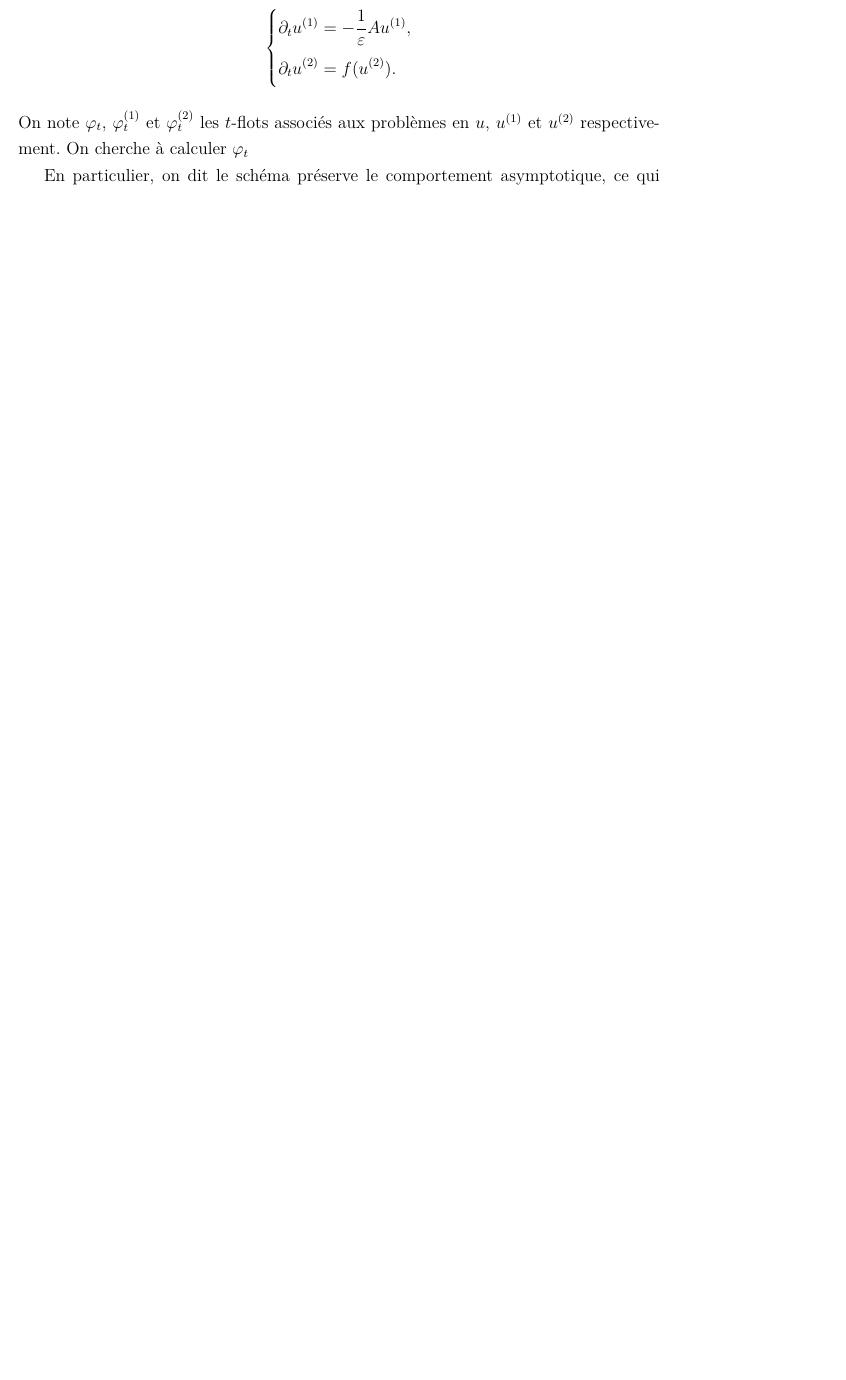
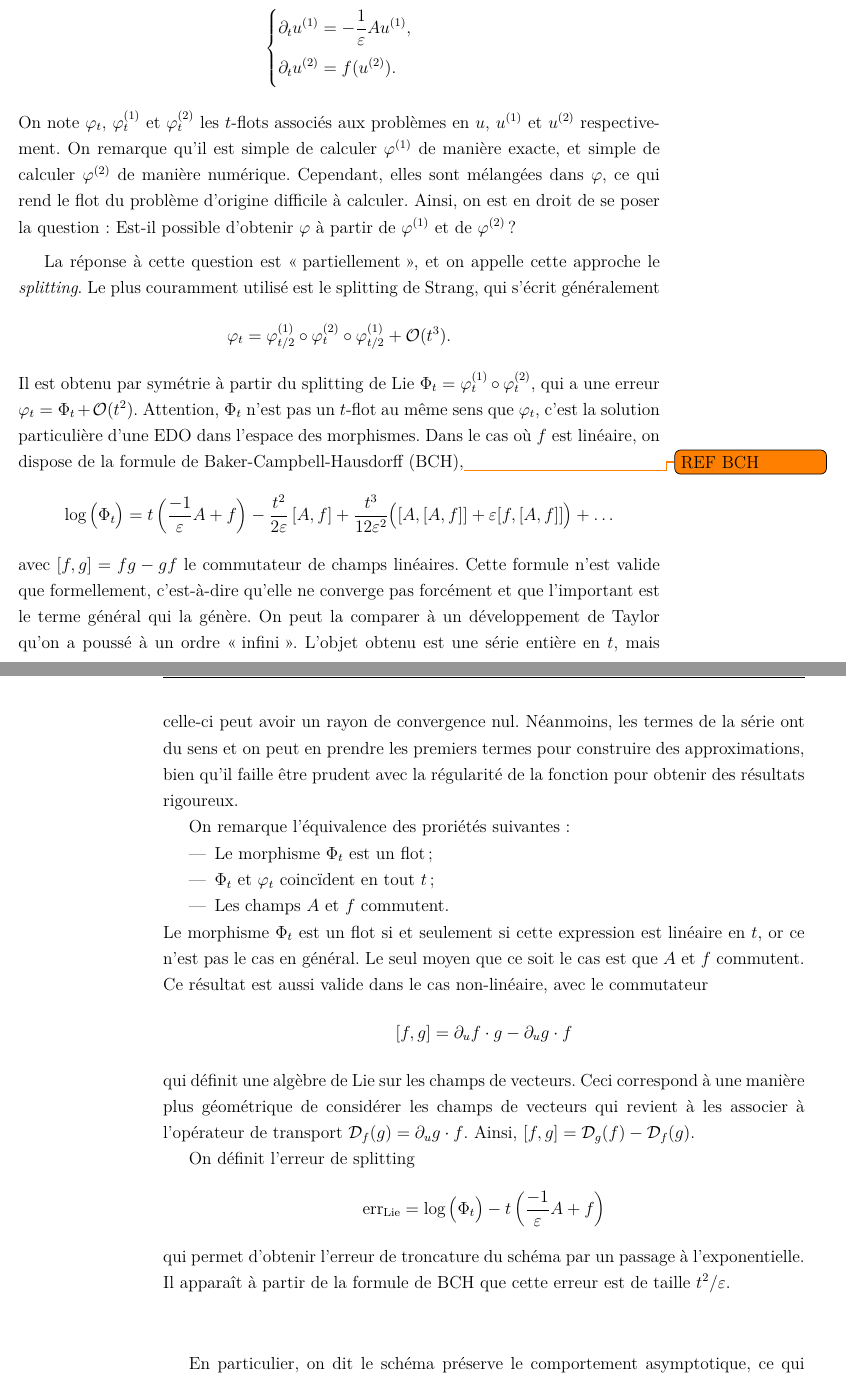
Before and after one commit to tremelow/JellyRoll, a LaTeX document (main.tex, which reads Presentation/numerique_general.tex, custom_setup.tex): part of page 15 of 32 before the commit and two parts of pages 15 and 16 of 34 after it, the two joined at a grey line, cut so that both start at the same text, the shorter picture padded with empty space. Compiled offline with pdfLaTeX.

Commit message:
Some progress on splitting

```diff
--- a/Presentation/numerique_general.tex
+++ b/Presentation/numerique_general.tex
@@ -422,9 +422,48 @@ problème~\eqref{sec:intro:eq:pb_ztest} se sépare en
 %
 On note $\varphi_t$, $\varphi^{(1)}_t$ et $\varphi^{(2)}_t$ les
 $t$-flots associés aux problèmes en $u$, $u^{(1)}$ et $u^{(2)}$
-respectivement. On cherche à calculer $\varphi_t$
+respectivement. On remarque qu'il est simple de calculer $\varphi^{(1)}$ de manière exacte, et simple de calculer $\varphi^{(2)}$ de manière
+numérique. Cependant, elles sont mélangées dans $\varphi$, ce qui rend
+le flot du problème d'origine difficile à calculer. Ainsi, on est en
+droit de se poser la question~: Est-il possible d'obtenir $\varphi$ à
+partir de $\varphi^{(1)}$ et de $\varphi^{(2)}$~?
+
+La réponse à cette question est \enquote{partiellement}, et on appelle cette approche le \textit{splitting}. Le plus couramment utilisé est le splitting de Strang, qui s'écrit généralement
+\begin{equation*}
+    \varphi_t = \varphi^{(1)}_{t/2} \circ \varphi^{(2)}_{t} \circ \varphi^{(1)}_{t/2} + \bigO(t^3) .
+\end{equation*}
+Il est obtenu par symétrie à partir du splitting de Lie $\Phi_t = \varphi^{(1)}_{t} \circ \varphi^{(2)}_{t}$, qui a une erreur $\varphi_t = \Phi_t + \bigO(t^2)$. Attention, $\Phi_t$ n'est pas un $t$-flot au même sens que $\varphi_t$, c'est la solution particulière d'une EDO dans l'espace des morphismes. Dans le cas où $f$ est linéaire, on dispose de la formule de Baker-Campbell-Hausdorff (BCH),\todo{REF BCH}
+\begin{equation*}
+    \log \big( \Phi_t \big)
+    = t\left(\frac{-1}{\eps}A + f\right)
+    - \frac{t^2}{2\eps} \left[A, f\right]
+    + \frac{t^3}{12\eps^2}\big( [A,[A,f]] + \eps [f,[A,f]] \big)
+    + \ldots
+\end{equation*}
+avec $[f,g] = fg - gf$ le commutateur de champs linéaires. Cette formule n'est valide que formellement, c'est-à-dire qu'elle ne converge pas forcément et que l'important est le terme général qui la génère. On peut la comparer à un développement de Taylor qu'on a poussé à un ordre \enquote{infini}. L'objet obtenu est une série entière en $t$, mais celle-ci peut avoir un rayon de convergence nul. Néanmoins, les termes de la série ont du sens et on peut en prendre les premiers termes pour construire des approximations, bien qu'il faille être prudent avec la régularité de la fonction pour obtenir des résultats rigoureux.
+
+On remarque l'équivalence des proriétés suivantes~:
+\begin{itemize}
+    \item Le morphisme $\Phi_t$ est un flot;
+    \item $\Phi_t$ et $\varphi_t$ coincïdent en tout $t$;
+    \item Les champs $A$ et $f$ commutent.
+\end{itemize}
+Le morphisme $\Phi_t$ est un flot si et seulement si cette expression est linéaire en $t$, or ce n'est pas le cas en général. Le seul moyen que ce soit le cas est que $A$ et $f$ commutent. Ce résultat est aussi valide dans le cas non-linéaire, avec le commutateur
+\begin{equation*}
+    [f,g] = \pa_u f \cdot g - \pa_u g \cdot f
+\end{equation*}
+qui définit une algèbre de Lie sur les champs de vecteurs. Ceci correspond à une manière plus géométrique de considérer les champs de vecteurs qui revient à les associer à l'opérateur de transport $\mathcal{D}_f(g) = \pa_u g \cdot f$. Ainsi, $[f,g] = \mathcal{D}_g(f) - \mathcal{D}_f(g)$.
+
+On définit l'erreur de splitting
+\begin{equation*}
+    \err_{\mathrm{Lie}}
+    = \log \big( \Phi_t \big) - t\left(\frac{-1}{\eps}A + f\right)
+\end{equation*}
+qui permet d'obtenir l'erreur de troncature du schéma par un passage à l'exponentielle. Il apparaît à partir de la formule de BCH que cette erreur est de taille $t^2/\eps$.
 
 
+
+\bigskip\bigskip\bigskip
 En particulier, on dit le schéma préserve le comportement asymptotique,
 ce qui se traduit en \textit{asymptotic preserving} (AP) en anglais.
 Cette notion reviendra dans la prochaine section.
--- a/custom_setup.tex
+++ b/custom_setup.tex
@@ -36,6 +36,7 @@
 
 \DeclareMathOperator{\id}{id}
 \DeclareMathOperator{\tr}{tr}
+\DeclareMathOperator{\err}{err}
 
 \makeatletter
 \newcommand*\bigcdot{\mathpalette\bigcdot@{.5}}
```
Also changed, not shown: main.pdf.
